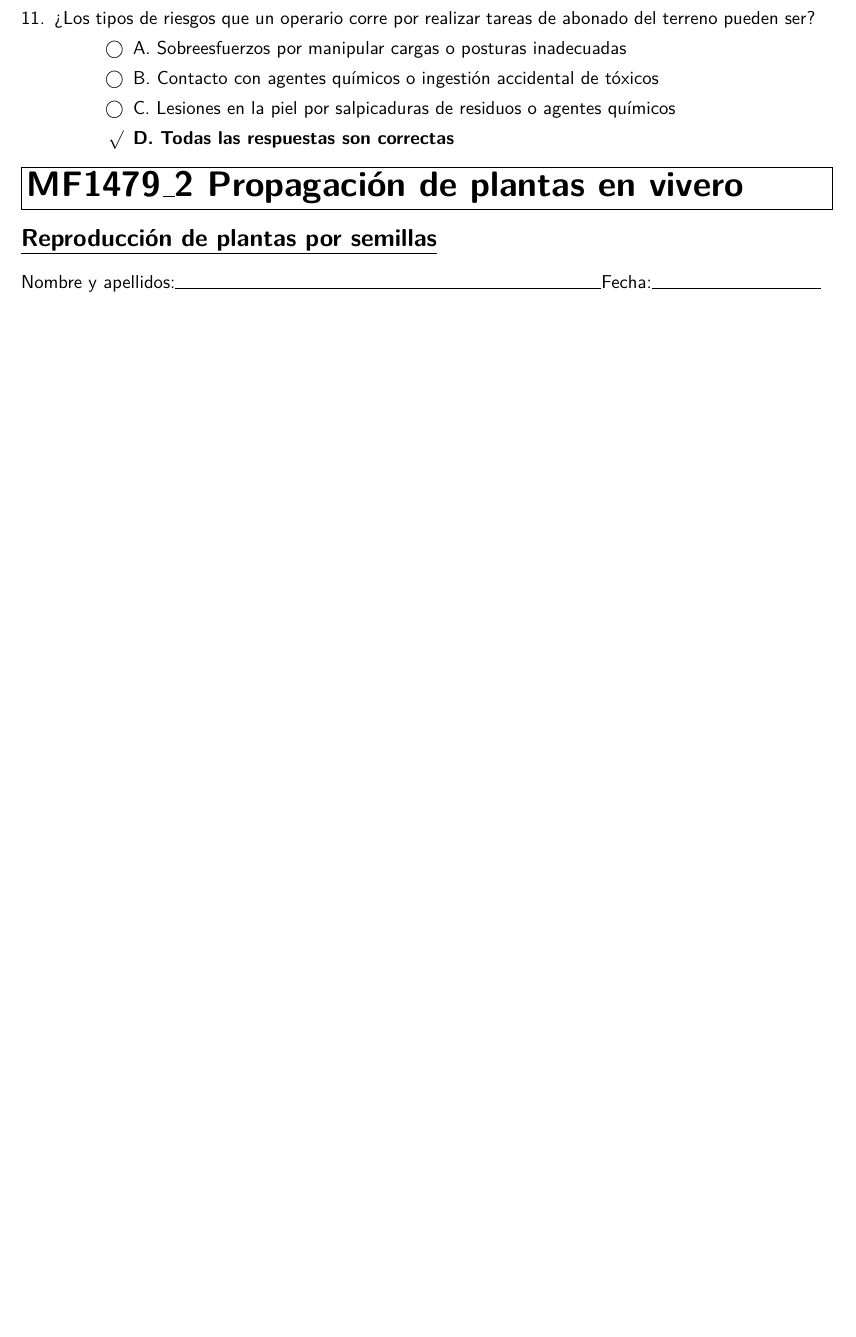
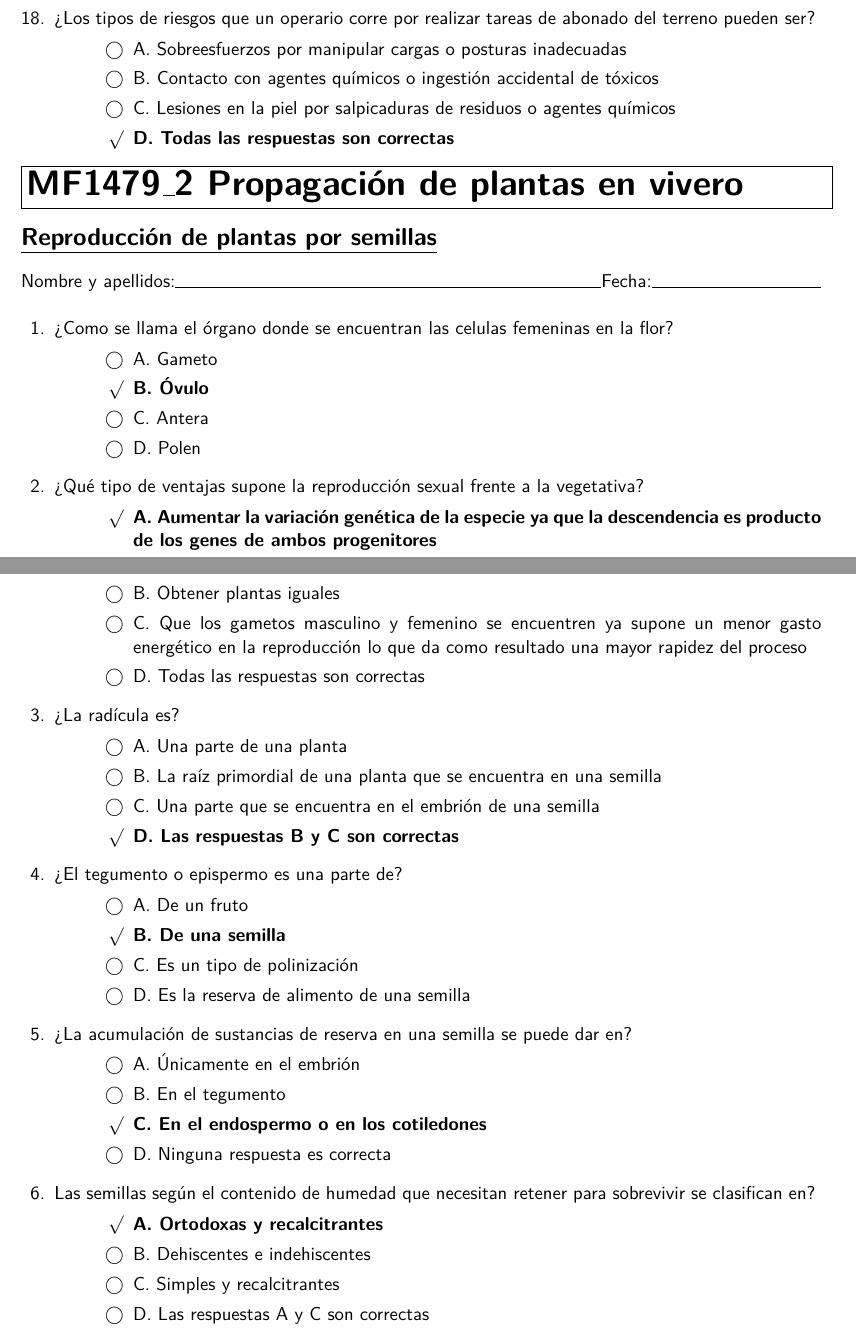
Before and after one commit to kroatoan-om/org-vivero, a LaTeX problem sheet (raw_tex/agau0110/mf1479/pnivel_1479.tex): part of page 5 of 5 before the commit and two parts of pages 6 and 7 of 7 after it, the two joined at a grey line, cut so that both start at the same text, the shorter picture padded with empty space. Compiled offline with pdfLaTeX.

Commit message:
edit 1479_pnivel

```diff
--- a/raw_tex/agau0110/mf1479/pnivel_1479.tex
+++ b/raw_tex/agau0110/mf1479/pnivel_1479.tex
@@ -244,6 +308,63 @@ categoría de la familia?
 
 \nombrefecha
 
+\begin{questions}
+  % 1
+\question ¿Como se llama el órgano donde se encuentran las celulas femeninas en
+  la flor?
+  \begin{checkboxes}
+    \choice A. Gameto
+    \CorrectChoice B. Óvulo
+    \choice C. Antera
+    \choice D. Polen
+  \end{checkboxes}
+  % 2
+\question ¿Qué tipo de ventajas supone la reproducción sexual frente a la
+  vegetativa?
+  \begin{checkboxes}
+    \CorrectChoice A. Aumentar la variación genética de la especie ya que la
+    descendencia es producto de los genes de ambos progenitores
+    \choice B. Obtener plantas iguales
+    \choice C. Que los gametos masculino y femenino se encuentren ya supone
+    un menor gasto energético en la reproducción lo que da como resultado una
+    mayor rapidez del proceso
+    \choice D. Todas las respuestas son correctas
+  \end{checkboxes}
+  % 3
+\question ¿La radícula es?
+  \begin{checkboxes}
+    \choice A. Una parte de una planta
+    \choice B. La raíz primordial de una planta que se encuentra en una semilla
+    \choice C. Una parte que se encuentra en el embrión de una semilla
+    \CorrectChoice D. Las respuestas B y C son correctas
+  \end{checkboxes}
+  % 4
+\question ¿El tegumento o epispermo es una parte de?
+  \begin{checkboxes}
+    \choice A. De un fruto
+    \CorrectChoice B. De una semilla
+    \choice C. Es un tipo de polinización
+    \choice D. Es la reserva de alimento de una semilla
+  \end{checkboxes}
+  % 5
+\question ¿La acumulación de sustancias de reserva en una semilla se puede dar
+  en?
+  \begin{checkboxes}
+    \choice A. Únicamente en el embrión
+    \choice B. En el tegumento
+    \CorrectChoice C. En el endospermo o en los cotiledones
+    \choice D. Ninguna respuesta es correcta
+  \end{checkboxes}
+  % 6
+\question Las semillas según el contenido de humedad que necesitan retener para
+  sobrevivir se clasifican en?
+  \begin{checkboxes}
+    \CorrectChoice A. Ortodoxas y recalcitrantes
+    \choice B. Dehiscentes e indehiscentes
+    \choice C. Simples y recalcitrantes
+    \choice D. Las respuestas A y C son correctas
+  \end{checkboxes}
+\end{questions}
 }
 \end{document}
 %%% Local Variables:
```
Also changed, not shown: raw_tex/agau0110/mf1479/.#pnivel_1479.tex (deleted, +0 -1 lines), raw_tex/agau0110/mf1479/pnivel_1479.tex (74 more changed lines).
